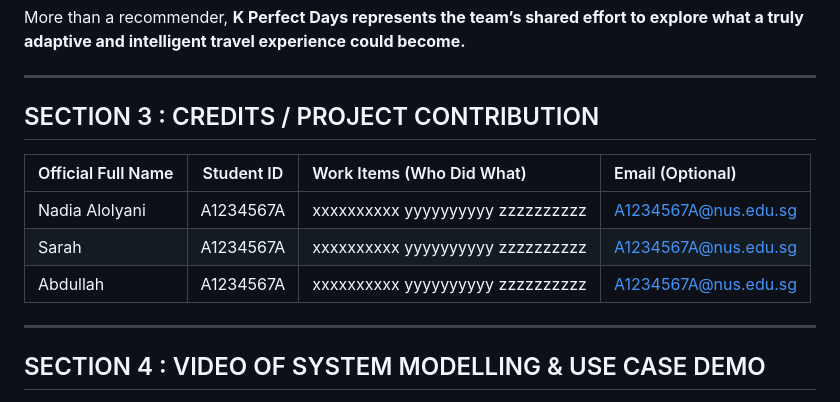
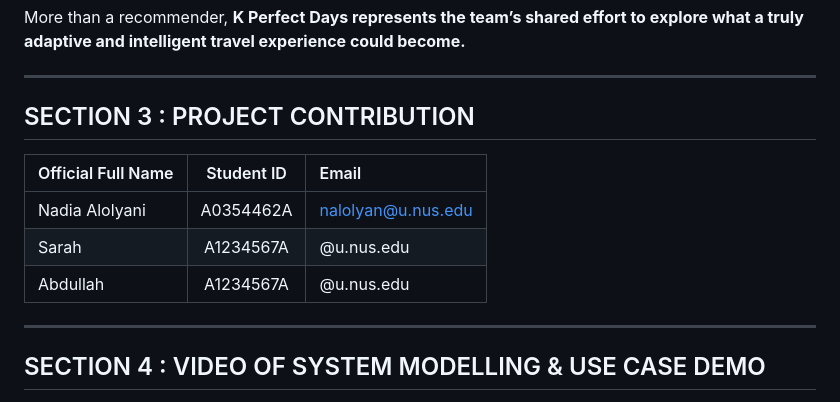
Before and after one commit to salmuqri/IRS_PM_GRP42_KPerfectDays, a Markdown page: README.md, the part around the change. GitHub-like rendering.

```diff
--- a/README.md
+++ b/README.md
@@ -19,13 +19,13 @@ More than a recommender, **K Perfect Days represents the team’s shared effort
 
 ---
 
-## SECTION 3 : CREDITS / PROJECT CONTRIBUTION
+## SECTION 3 : PROJECT CONTRIBUTION
 
-| Official Full Name  | Student ID  | Work Items (Who Did What) | Email (Optional) |
-| :------------ |:---------------:| :-----| :-----|
-| Nadia Alolyani | A1234567A | xxxxxxxxxx yyyyyyyyyy zzzzzzzzzz| A1234567A@nus.edu.sg |
-| Sarah | A1234567A | xxxxxxxxxx yyyyyyyyyy zzzzzzzzzz| A1234567A@nus.edu.sg |
-| Abdullah | A1234567A | xxxxxxxxxx yyyyyyyyyy zzzzzzzzzz| A1234567A@nus.edu.sg |
+| Official Full Name  | Student ID  | Email
+| :------------ |:---------------:| :-----|
+| Nadia Alolyani | A0354462A | nalolyan@u.nus.edu
+| Sarah | A1234567A | @u.nus.edu
+| Abdullah | A1234567A | @u.nus.edu
 
 ---
 
```
